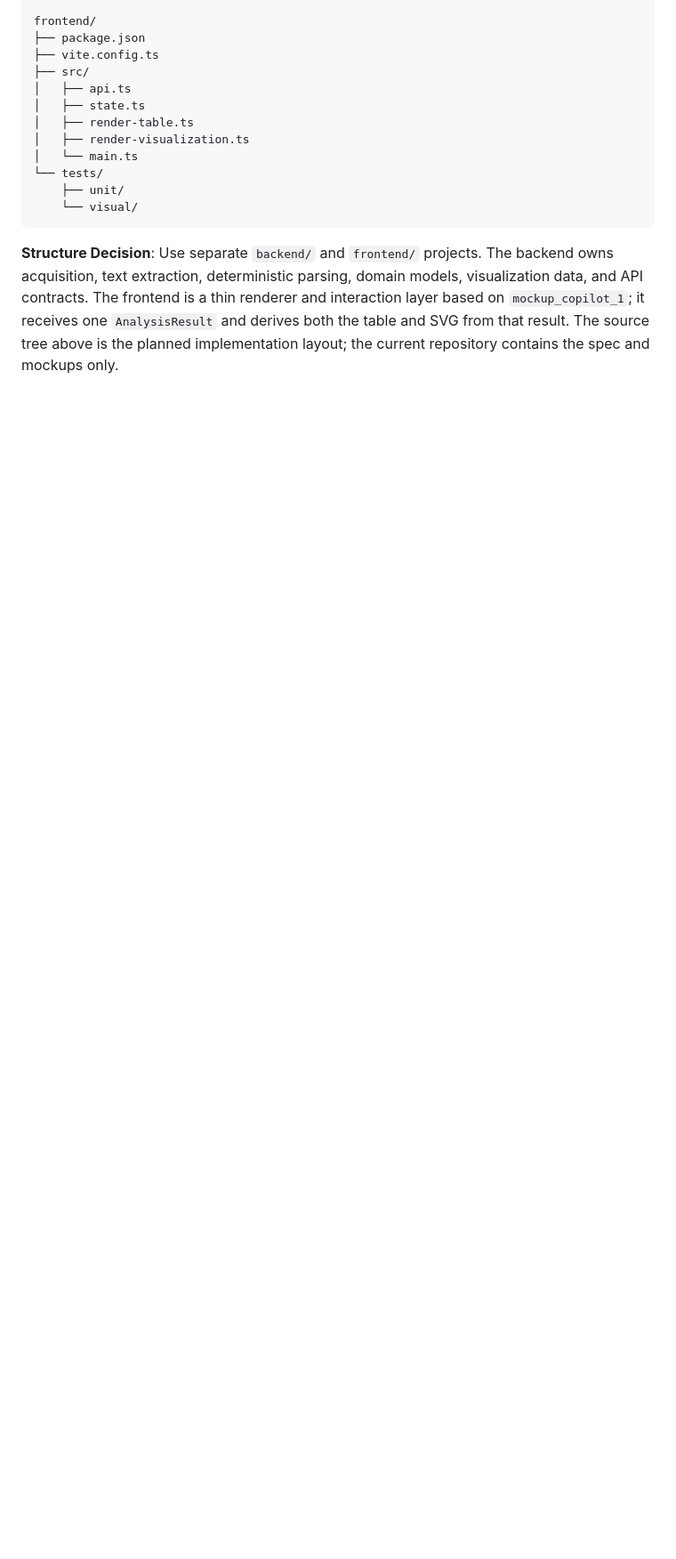
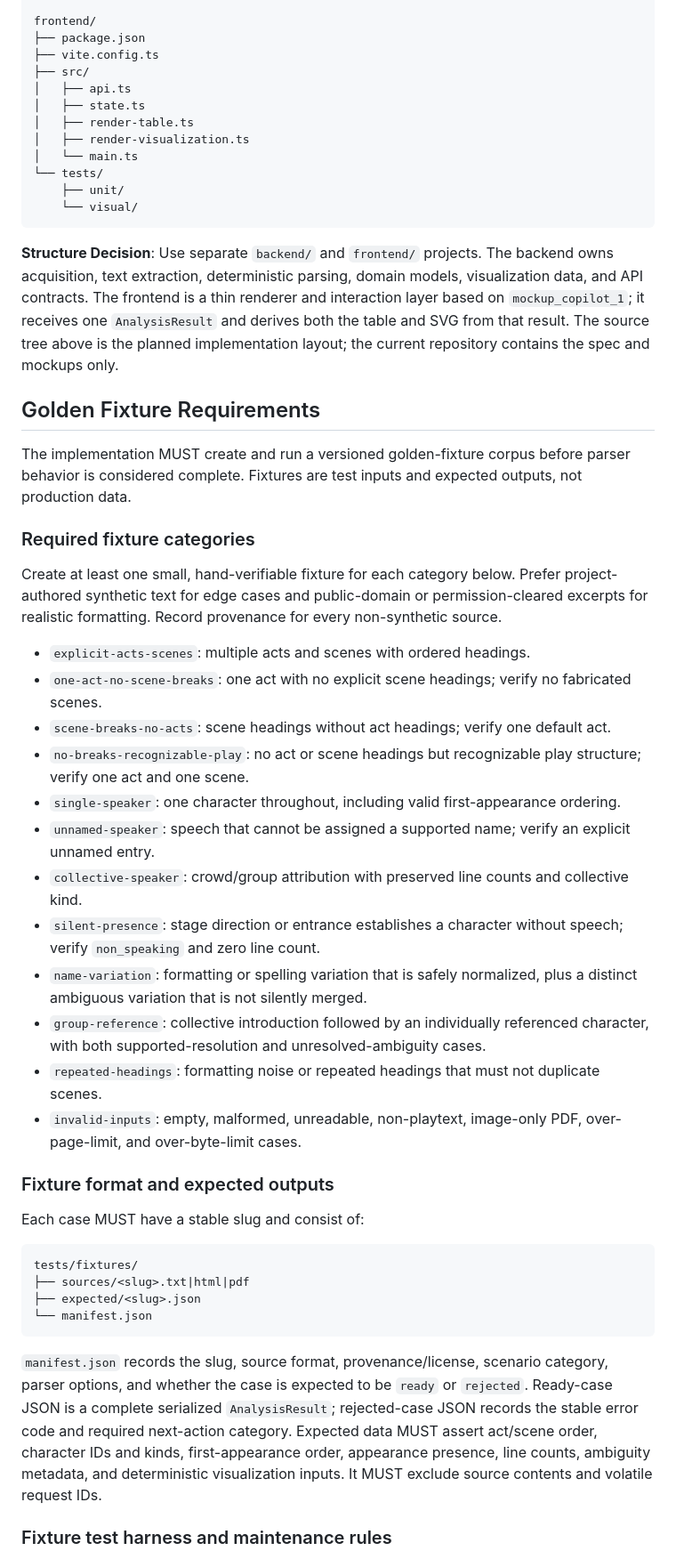
Before and after one commit to a-location-1/throughline, a Markdown page: specs/001-playtext-scene-mapping/plan.md, the part around one of its changes. Shown at 89% size. Drawn GitHub-style; blank space fills up the shorter version.

Commit message:
Add golden fixture requirements to plan

````diff
--- a/specs/001-playtext-scene-mapping/plan.md
+++ b/specs/001-playtext-scene-mapping/plan.md
@@ -81,3 +85,39 @@ frontend/
 
 **Structure Decision**: Use separate `backend/` and `frontend/` projects. The backend owns acquisition, text extraction, deterministic parsing, domain models, visualization data, and API contracts. The frontend is a thin renderer and interaction layer based on `mockup_copilot_1`; it receives one `AnalysisResult` and derives both the table and SVG from that result. The source tree above is the planned implementation layout; the current repository contains the spec and mockups only.
 
+## Golden Fixture Requirements
+
+The implementation MUST create and run a versioned golden-fixture corpus before parser behavior is considered complete. Fixtures are test inputs and expected outputs, not production data.
+
+### Required fixture categories
+
+Create at least one small, hand-verifiable fixture for each category below. Prefer project-authored synthetic text for edge cases and public-domain or permission-cleared excerpts for realistic formatting. Record provenance for every non-synthetic source.
+
+- `explicit-acts-scenes`: multiple acts and scenes with ordered headings.
+- `one-act-no-scene-breaks`: one act with no explicit scene headings; verify no fabricated scenes.
+- `scene-breaks-no-acts`: scene headings without act headings; verify one default act.
+- `no-breaks-recognizable-play`: no act or scene headings but recognizable play structure; verify one act and one scene.
+- `single-speaker`: one character throughout, including valid first-appearance ordering.
+- `unnamed-speaker`: speech that cannot be assigned a supported name; verify an explicit unnamed entry.
+- `collective-speaker`: crowd/group attribution with preserved line counts and collective kind.
+- `silent-presence`: stage direction or entrance establishes a character without speech; verify `non_speaking` and zero line count.
+- `name-variation`: formatting or spelling variation that is safely normalized, plus a distinct ambiguous variation that is not silently merged.
+- `group-reference`: collective introduction followed by an individually referenced character, with both supported-resolution and unresolved-ambiguity cases.
+- `repeated-headings`: formatting noise or repeated headings that must not duplicate scenes.
+- `invalid-inputs`: empty, malformed, unreadable, non-playtext, image-only PDF, over-page-limit, and over-byte-limit cases.
+
+### Fixture format and expected outputs
+
+Each case MUST have a stable slug and consist of:
+
+```text
+tests/fixtures/
+├── sources/<slug>.txt|html|pdf
+├── expected/<slug>.json
+└── manifest.json
+```
+
+`manifest.json` records the slug, source format, provenance/license, scenario category, parser options, and whether the case is expected to be `ready` or `rejected`. Ready-case JSON is a complete serialized `AnalysisResult`; rejected-case JSON records the stable error code and required next-action category. Expected data MUST assert act/scene order, character IDs and kinds, first-appearance order, appearance presence, line counts, ambiguity metadata, and deterministic visualization inputs. It MUST exclude source contents and volatile request IDs.
+
+### Fixture test harness and maintenance rules
+
````
Also changed, not shown: other parts of specs/001-playtext-scene-mapping/plan.md (+14 -1 lines).
